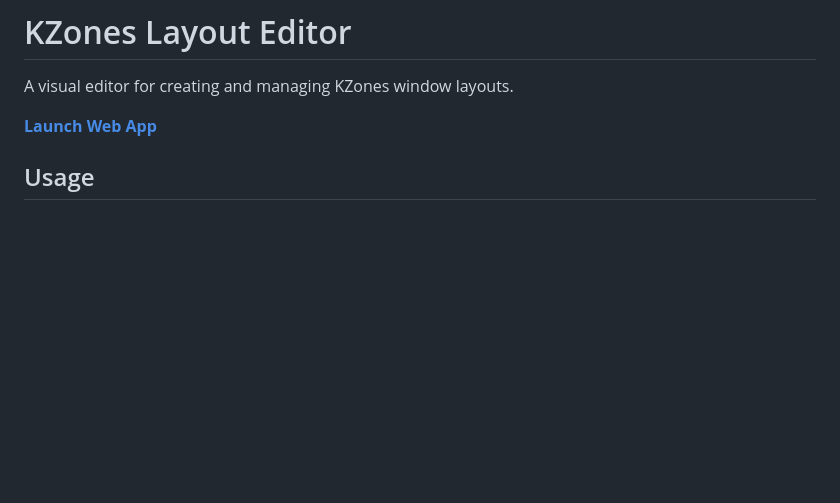
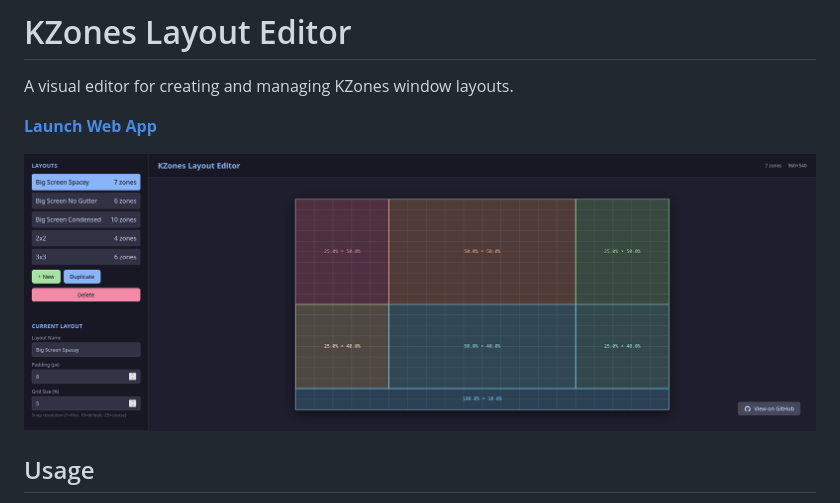
Before and after one commit to rdbell/kzones-editor, a Markdown page: README.md, the part around the change. Rendered like a GitHub page; pictures changed too: screenshot.png (added); blank space fills up the shorter version.

Commit message:
add screenshot to README

```diff
--- a/README.md
+++ b/README.md
@@ -3,6 +3,8 @@
 A visual editor for creating and managing KZones window layouts.
 
 **[Launch Web App](https://rdbell.github.io/kzones-editor/)**
+
+![KZones Layout Editor Screenshot](screenshot.png)
 
 ## Usage
 
```
